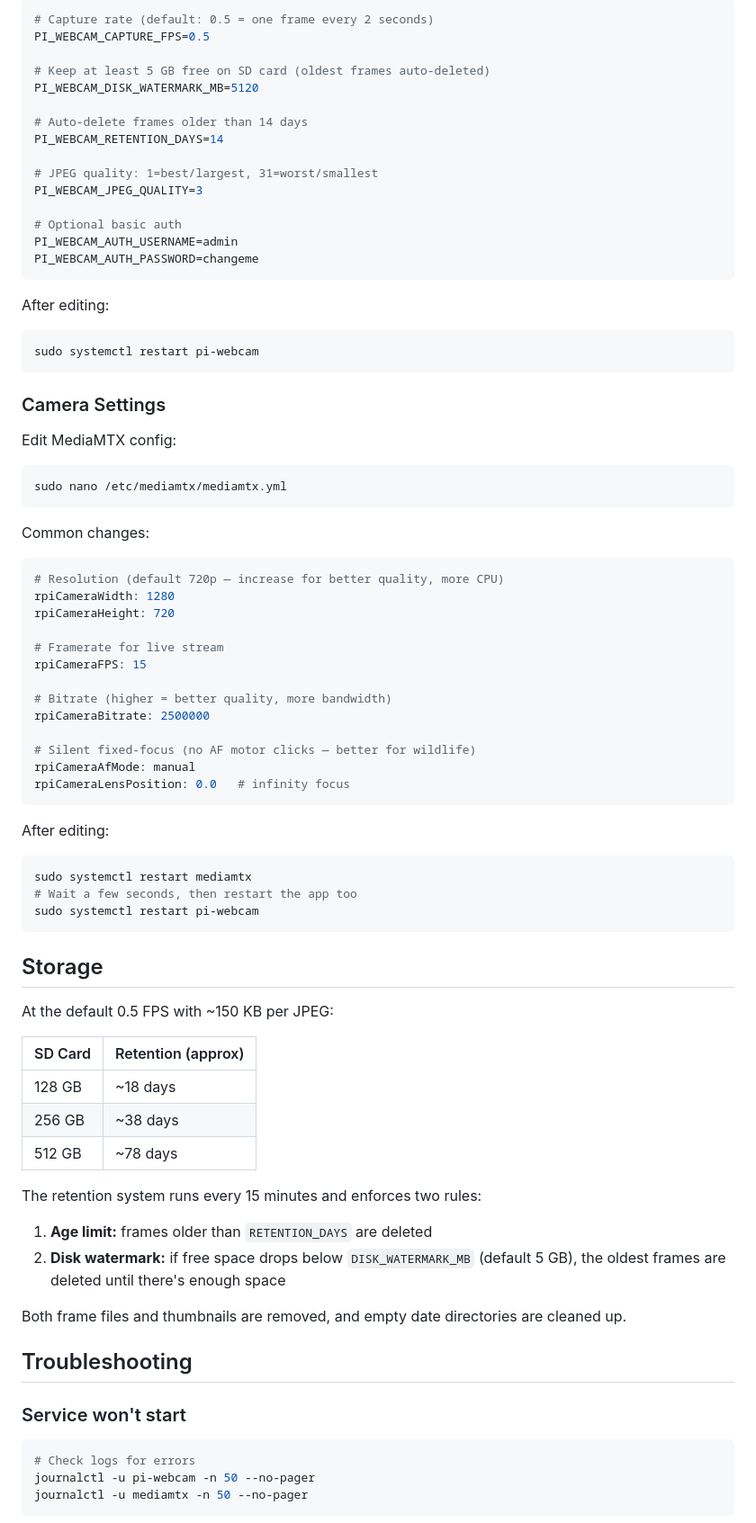
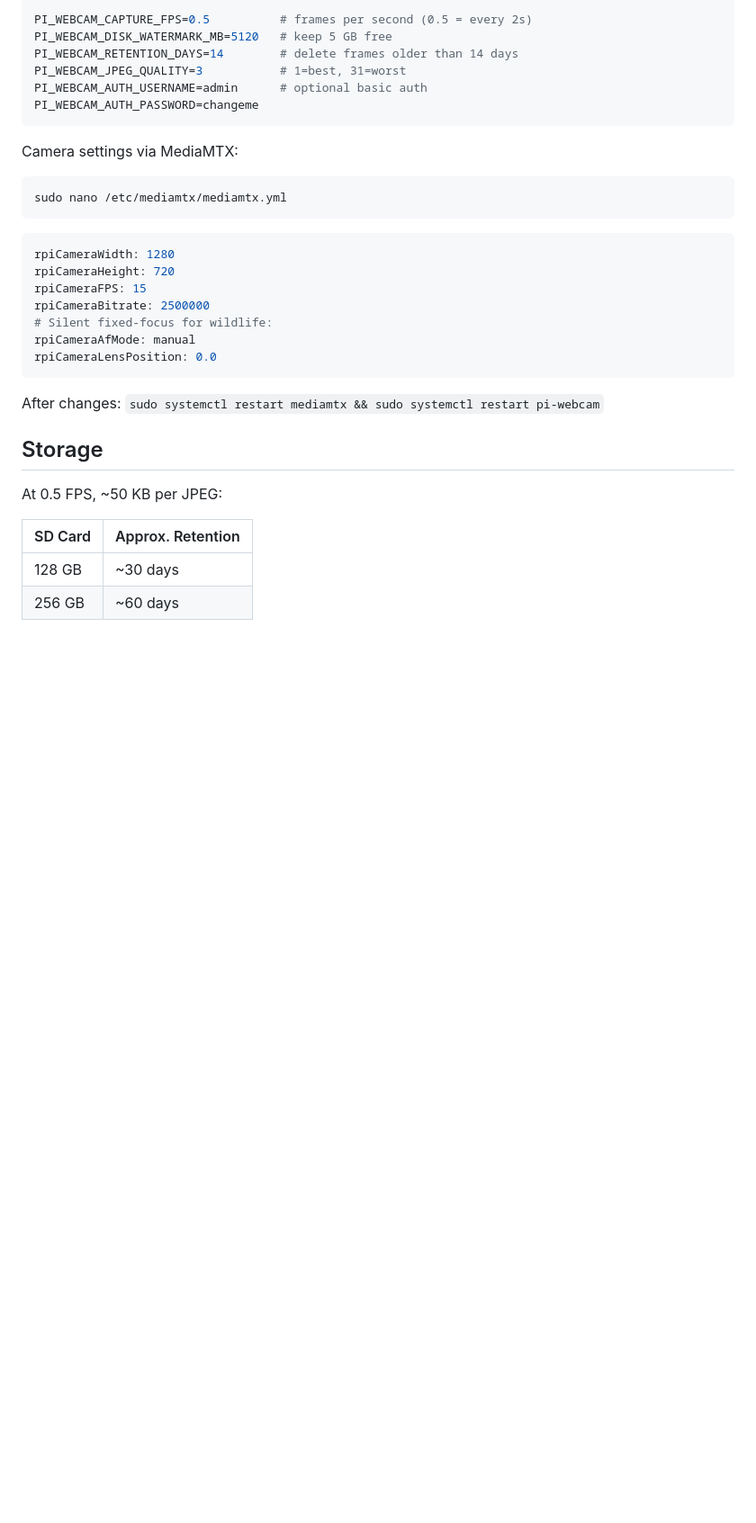
Before and after one commit to jvitku/pi_webcam, a Markdown page: README.md, the part around one of its changes. Shown at 90% size. Drawn GitHub-style; blank space fills up the shorter version.

Commit message:
readme and claude update

````diff
--- a/README.md
+++ b/README.md
@@ -153,84 +148,36 @@ Key settings:
 ```env
-# Capture rate (default: 0.5 = one frame every 2 seconds)
-PI_WEBCAM_CAPTURE_FPS=0.5
-
-# Keep at least 5 GB free on SD card (oldest frames auto-deleted)
-PI_WEBCAM_DISK_WATERMARK_MB=5120
-
-# Auto-delete frames older than 14 days
-PI_WEBCAM_RETENTION_DAYS=14
-
-# JPEG quality: 1=best/largest, 31=worst/smallest
-PI_WEBCAM_JPEG_QUALITY=3
-
-# Optional basic auth
-PI_WEBCAM_AUTH_USERNAME=admin
+PI_WEBCAM_CAPTURE_FPS=0.5          # frames per second (0.5 = every 2s)
+PI_WEBCAM_DISK_WATERMARK_MB=5120   # keep 5 GB free
+PI_WEBCAM_RETENTION_DAYS=14        # delete frames older than 14 days
+PI_WEBCAM_JPEG_QUALITY=3           # 1=best, 31=worst
+PI_WEBCAM_AUTH_USERNAME=admin      # optional basic auth
 PI_WEBCAM_AUTH_PASSWORD=changeme
 ```
 
-After editing:
-
-```bash
-sudo systemctl restart pi-webcam
-```
-
-### Camera Settings
-
-Edit MediaMTX config:
+Camera settings via MediaMTX:
 
 ```bash
 sudo nano /etc/mediamtx/mediamtx.yml
 ```
 
-Common changes:
-
 ```yaml
-# Resolution (default 720p — increase for better quality, more CPU)
 rpiCameraWidth: 1280
 rpiCameraHeight: 720
-
-# Framerate for live stream
 rpiCameraFPS: 15
-
-# Bitrate (higher = better quality, more bandwidth)
 rpiCameraBitrate: 2500000
-
-# Silent fixed-focus (no AF motor clicks — better for wildlife)
+# Silent fixed-focus for wildlife:
 rpiCameraAfMode: manual
-rpiCameraLensPosition: 0.0   # infinity focus
+rpiCameraLensPosition: 0.0
 ```
 
-After editing:
-
-```bash
-sudo systemctl restart mediamtx
-# Wait a few seconds, then restart the app too
-sudo systemctl restart pi-webcam
-```
+After changes: `sudo systemctl restart mediamtx && sudo systemctl restart pi-webcam`
 
 ## Storage
 
-At the default 0.5 FPS with ~150 KB per JPEG:
+At 0.5 FPS, ~50 KB per JPEG:
 
-| SD Card | Retention (approx) |
+| SD Card | Approx. Retention |
 |---|---|
-| 128 GB | ~18 days |
-| 256 GB | ~38 days |
-| 512 GB | ~78 days |
+| 128 GB | ~30 days |
+| 256 GB | ~60 days |
 
-The retention system runs every 15 minutes and enforces two rules:
-1. **Age limit:** frames older than `RETENTION_DAYS` are deleted
-2. **Disk watermark:** if free space drops below `DISK_WATERMARK_MB` (default 5 GB), the oldest frames are deleted until there's enough space
-
-Both frame files and thumbnails are removed, and empty date directories are cleaned up.
-
-## Troubleshooting
-
-### Service won't start
-
-```bash
-# Check logs for errors
-journalctl -u pi-webcam -n 50 --no-pager
-journalctl -u mediamtx -n 50 --no-pager
-```
-
````
Also changed, not shown: other parts of README.md (+126 -185 lines), CLAUDE.md (added, +101 -0 lines).
